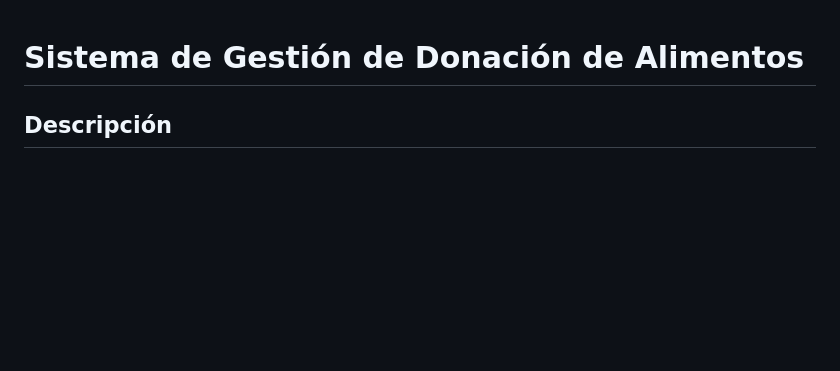
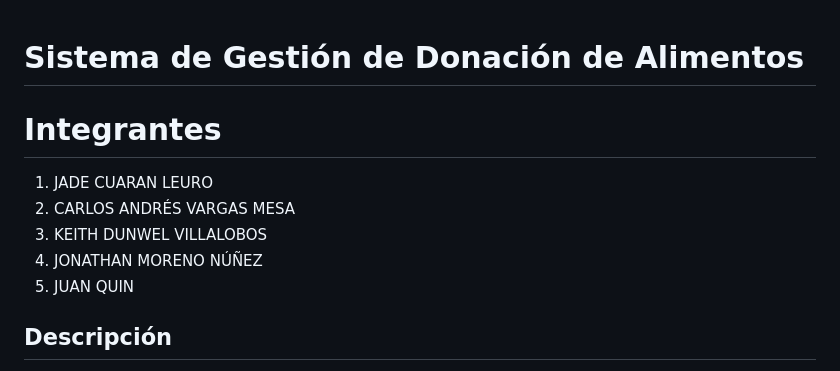
Before and after one commit to jmoreno08/Gestion-donacion-alimentos, a Markdown page: README.md, the part around the change. Drawn GitHub-style; blank space fills up the shorter version.

Commit message:
Se agregan integrantes del proyecto.

```diff
--- a/README.md
+++ b/README.md
@@ -1,4 +1,12 @@
 # Sistema de Gestión de Donación de Alimentos
+
+# Integrantes
+
+1. JADE CUARAN LEURO
+2. CARLOS ANDRÉS VARGAS MESA
+3. KEITH DUNWEL VILLALOBOS
+4. JONATHAN MORENO NÚÑEZ
+5. JUAN QUIN
 
 ## Descripción
 
```
